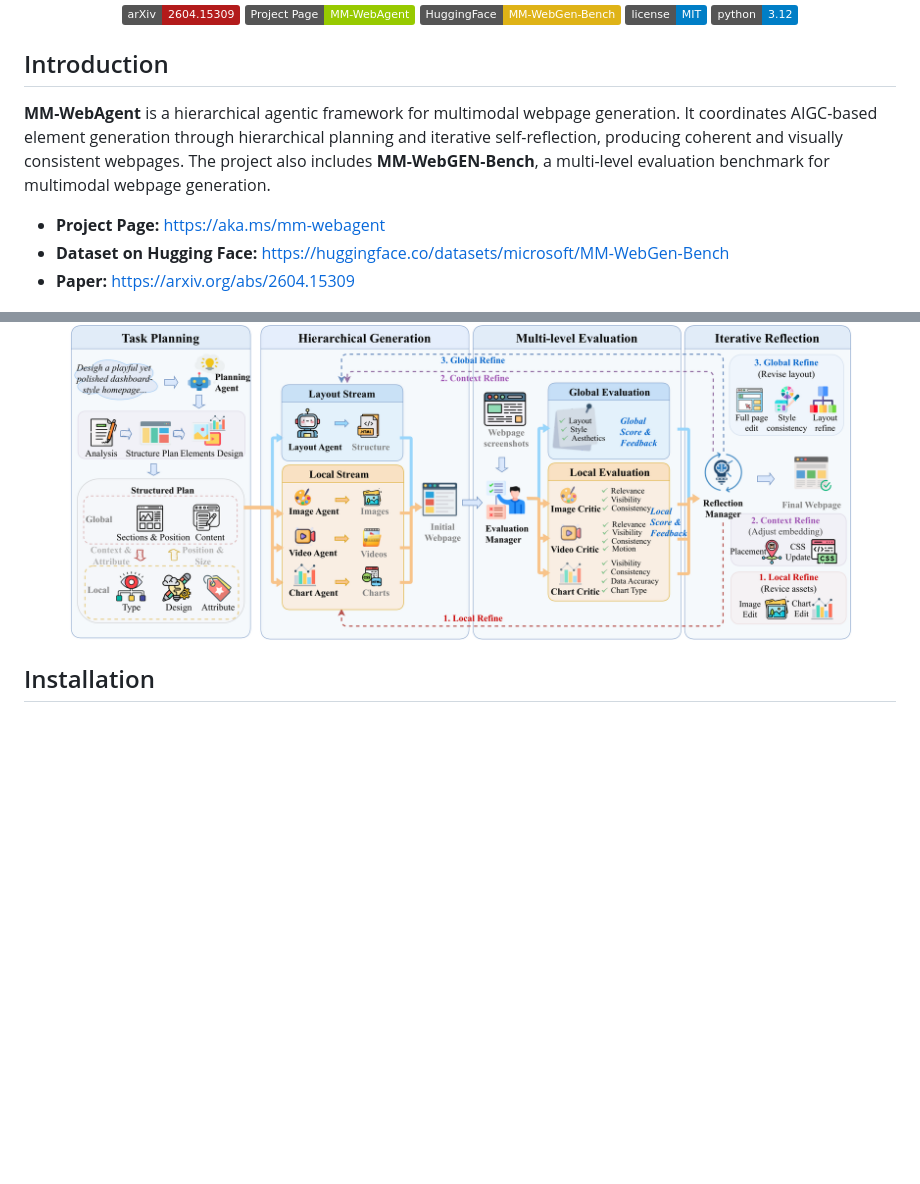
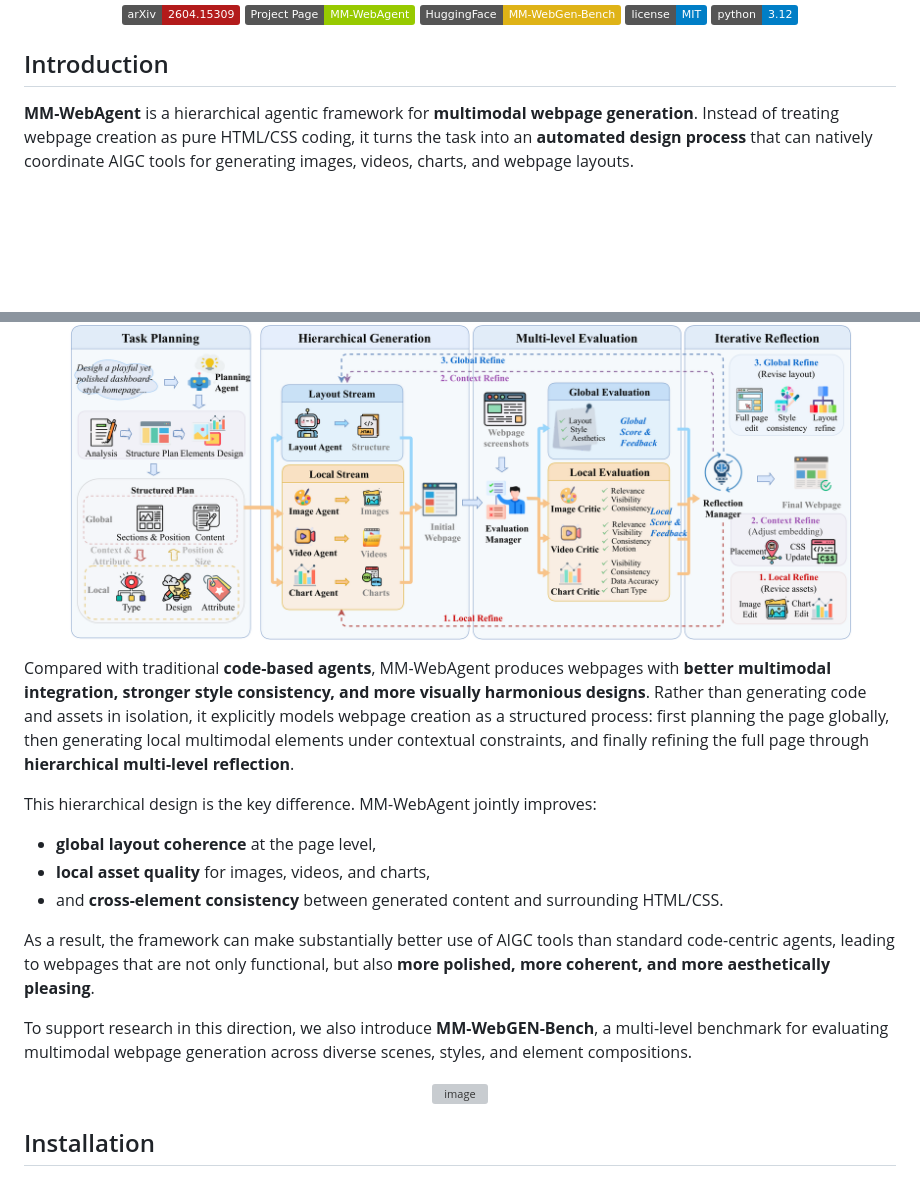
Before and after one commit to microsoft/MM-WebAgent, a Markdown page: README.md, 2 parts joined by grey strips. Rendered like a GitHub page; badges without logos; blank space fills up the shorter version; grey boxes are pictures that could not be loaded.

Commit message:
Enhance README introduction for MM-WebAgent
Expanded the introduction of MM-WebAgent to emphasize its automated design process and advantages over traditional code-based agents. Added details about the hierarchical design and its benefits for multimodal webpage generation.

```diff
--- a/README.md
+++ b/README.md
@@ -10,15 +10,28 @@
 
 ## Introduction
 
-**MM-WebAgent** is a hierarchical agentic framework for multimodal webpage generation. It coordinates AIGC-based element generation through hierarchical planning and iterative self-reflection, producing coherent and visually consistent webpages. The project also includes **MM-WebGEN-Bench**, a multi-level evaluation benchmark for multimodal webpage generation.
-
-- **Project Page:** https://aka.ms/mm-webagent
-- **Dataset on Hugging Face:** https://huggingface.co/datasets/microsoft/MM-WebGen-Bench
-- **Paper:** https://arxiv.org/abs/2604.15309
+**MM-WebAgent** is a hierarchical agentic framework for **multimodal webpage generation**. Instead of treating webpage creation as pure HTML/CSS coding, it turns the task into an **automated design process** that can natively coordinate AIGC tools for generating images, videos, charts, and webpage layouts.
 
 <p align="center">
   <img src="assets/framework.png" alt="Framework" width="90%">
 </p>
+
+Compared with traditional **code-based agents**, MM-WebAgent produces webpages with **better multimodal integration, stronger style consistency, and more visually harmonious designs**. Rather than generating code and assets in isolation, it explicitly models webpage creation as a structured process: first planning the page globally, then generating local multimodal elements under contextual constraints, and finally refining the full page through **hierarchical multi-level reflection**.
+
+This hierarchical design is the key difference. MM-WebAgent jointly improves:
+- **global layout coherence** at the page level,
+- **local asset quality** for images, videos, and charts,
+- and **cross-element consistency** between generated content and surrounding HTML/CSS.
+
+As a result, the framework can make substantially better use of AIGC tools than standard code-centric agents, leading to webpages that are not only functional, but also **more polished, more coherent, and more aesthetically pleasing**.
+
+To support research in this direction, we also introduce **MM-WebGEN-Bench**, a multi-level benchmark for evaluating multimodal webpage generation across diverse scenes, styles, and element compositions.
+
+<p align="center">
+<img alt="image" src="https://github.com/user-attachments/assets/eaccb4dd-dbb2-4436-b58c-57ecd981f85b" width="65%"/>
+</p>
+
+
 
 ## Installation
 
```
Also changed, not shown: other parts of README.md (+1 -0 lines).
